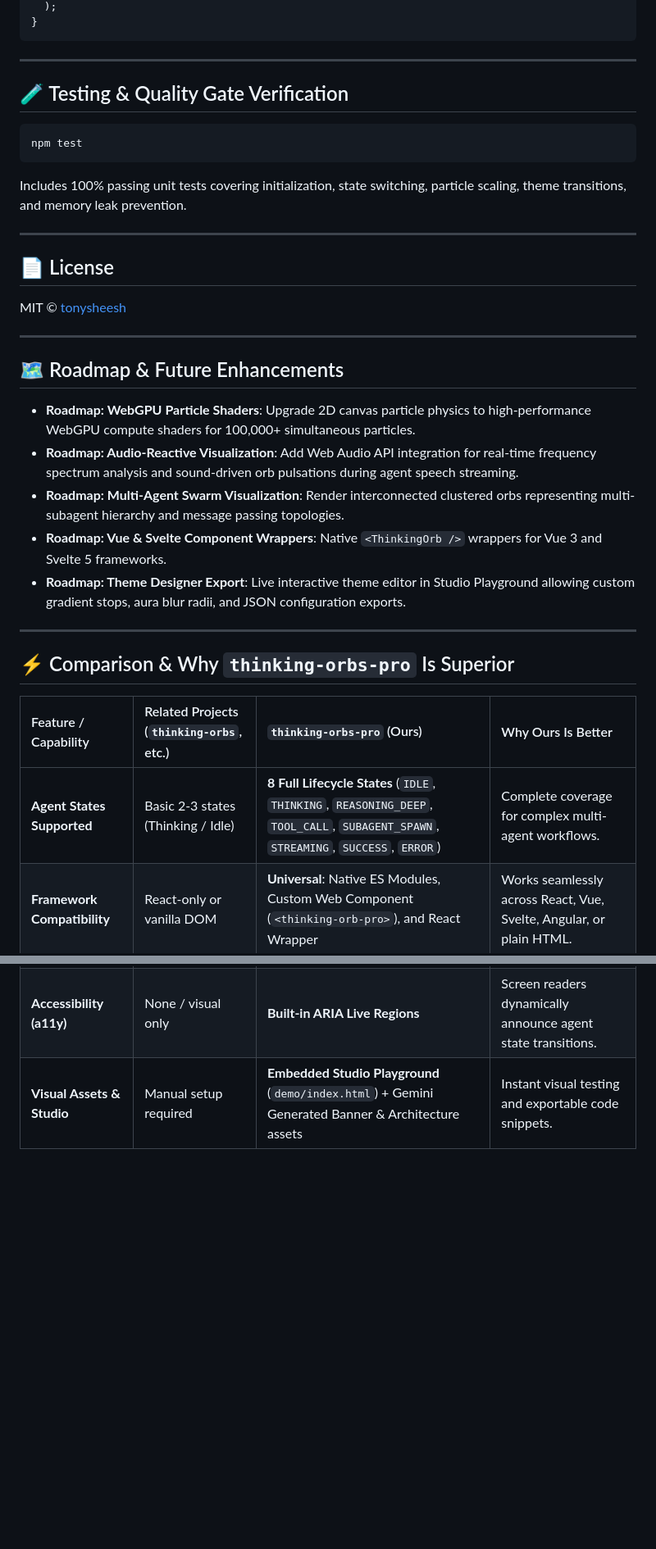
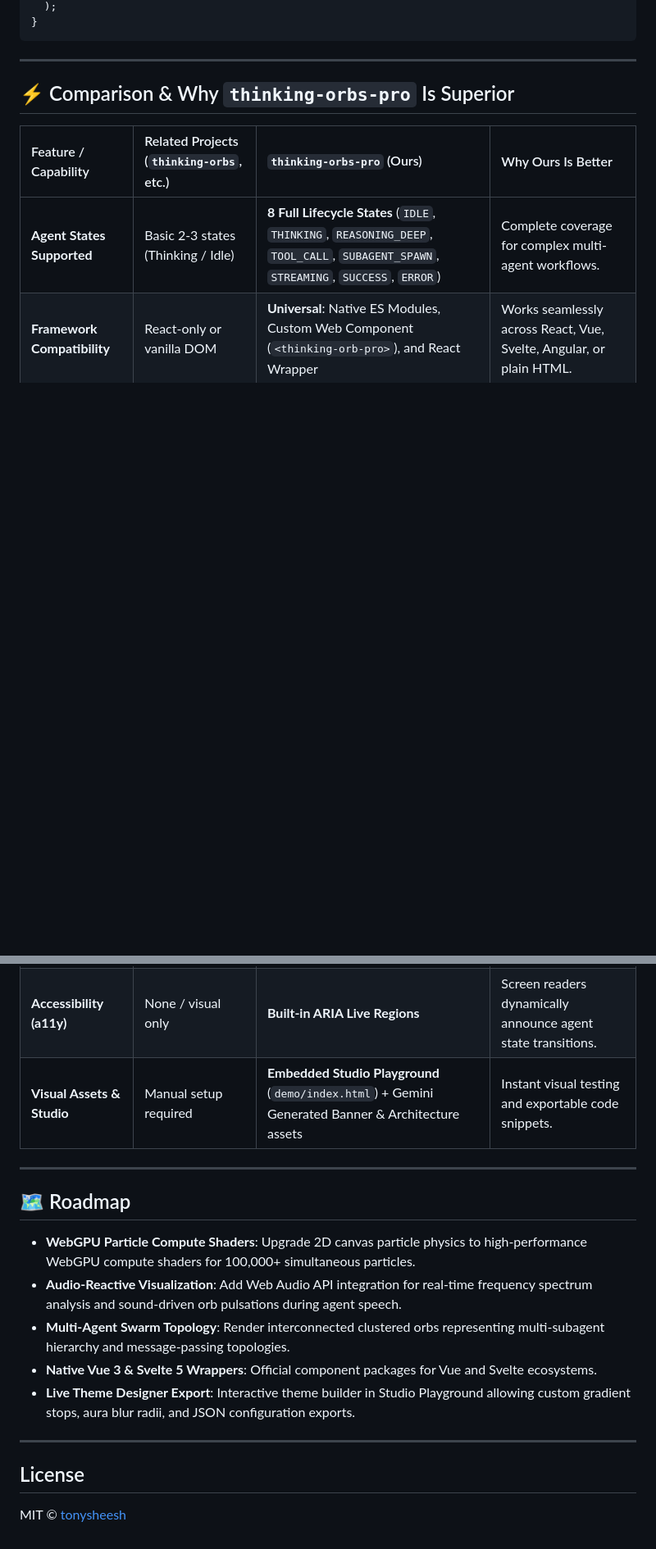
Before and after one commit to tonysheesh/thinking-orbs-pro, a Markdown page: README.md, 2 parts joined by grey strips. Shown at 82% size. Drawn GitHub-style; blank space fills up the shorter version.

Commit message:
docs: clean roadmap formatting (single roadmap header with bullet points)

````diff
--- a/README.md
+++ b/README.md
@@ -72,32 +49,6 @@ function AgentStatus() {
   );
 }
 ```
-
----
-
-## 🧪 Testing & Quality Gate Verification
-
-```bash
-npm test
-```
-
-Includes 100% passing unit tests covering initialization, state switching, particle scaling, theme transitions, and memory leak prevention.
-
----
-
-## 📄 License
-
-MIT © [tonysheesh](https://github.com/tonysheesh)
-
----
-
-## 🗺️ Roadmap & Future Enhancements
-
-- **Roadmap: WebGPU Particle Shaders**: Upgrade 2D canvas particle physics to high-performance WebGPU compute shaders for 100,000+ simultaneous particles.
-- **Roadmap: Audio-Reactive Visualization**: Add Web Audio API integration for real-time frequency spectrum analysis and sound-driven orb pulsations during agent speech streaming.
-- **Roadmap: Multi-Agent Swarm Visualization**: Render interconnected clustered orbs representing multi-subagent hierarchy and message passing topologies.
-- **Roadmap: Vue & Svelte Component Wrappers**: Native `<ThinkingOrb />` wrappers for Vue 3 and Svelte 5 frameworks.
-- **Roadmap: Theme Designer Export**: Live interactive theme editor in Studio Playground allowing custom gradient stops, aura blur radii, and JSON configuration exports.
 
 ---
 
@@ -110,3 +61,19 @@ MIT © [tonysheesh](https://github.com/tonysheesh)
 | **Performance & Rendering** | Heavy SVG / DOM manipulation | **60 FPS HTML5 Canvas 2D** with High-DPI Retina scaling | Zero DOM lag, minimal CPU memory footprint. |
 | **Accessibility (a11y)** | None / visual only | **Built-in ARIA Live Regions** | Screen readers dynamically announce agent state transitions. |
 | **Visual Assets & Studio** | Manual setup required | **Embedded Studio Playground** (`demo/index.html`) + Gemini Generated Banner & Architecture assets | Instant visual testing and exportable code snippets. |
+
+---
+
+## 🗺️ Roadmap
+
+- **WebGPU Particle Compute Shaders**: Upgrade 2D canvas particle physics to high-performance WebGPU compute shaders for 100,000+ simultaneous particles.
+- **Audio-Reactive Visualization**: Add Web Audio API integration for real-time frequency spectrum analysis and sound-driven orb pulsations during agent speech.
+- **Multi-Agent Swarm Topology**: Render interconnected clustered orbs representing multi-subagent hierarchy and message-passing topologies.
+- **Native Vue 3 & Svelte 5 Wrappers**: Official component packages for Vue and Svelte ecosystems.
+- **Live Theme Designer Export**: Interactive theme builder in Studio Playground allowing custom gradient stops, aura blur radii, and JSON configuration exports.
+
+---
+
+## License
+
+MIT © [tonysheesh](https://github.com/tonysheesh)
````
Also changed, not shown: other parts of README.md (+28 -51 lines).
